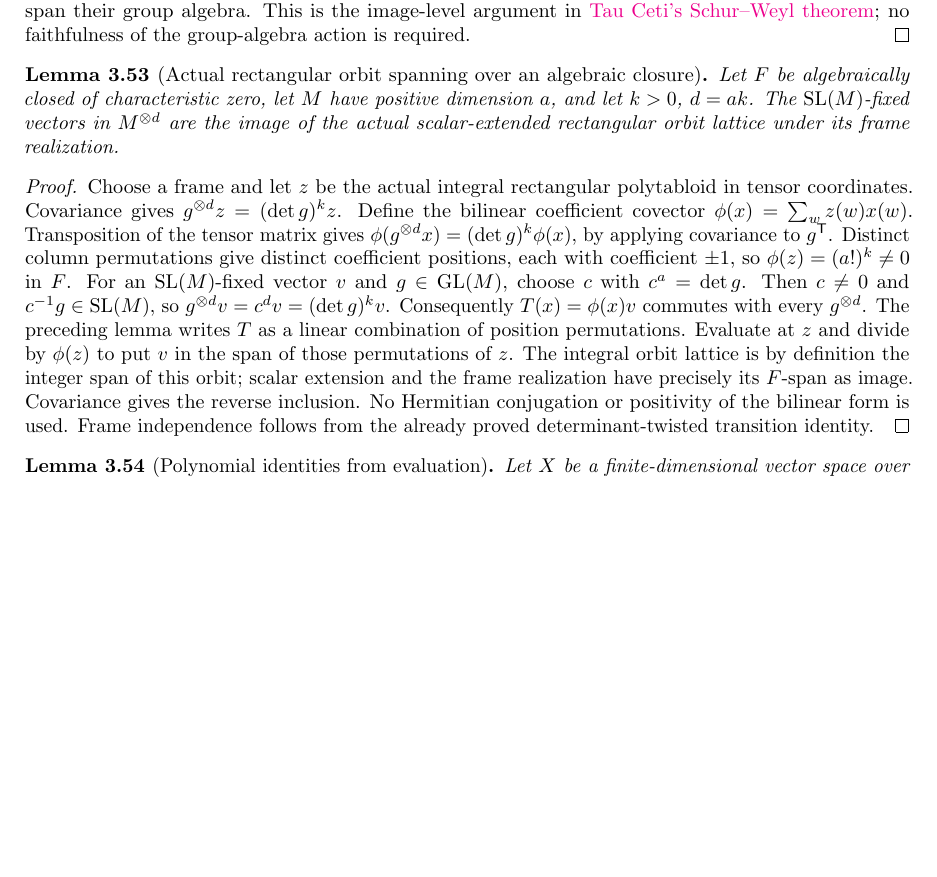
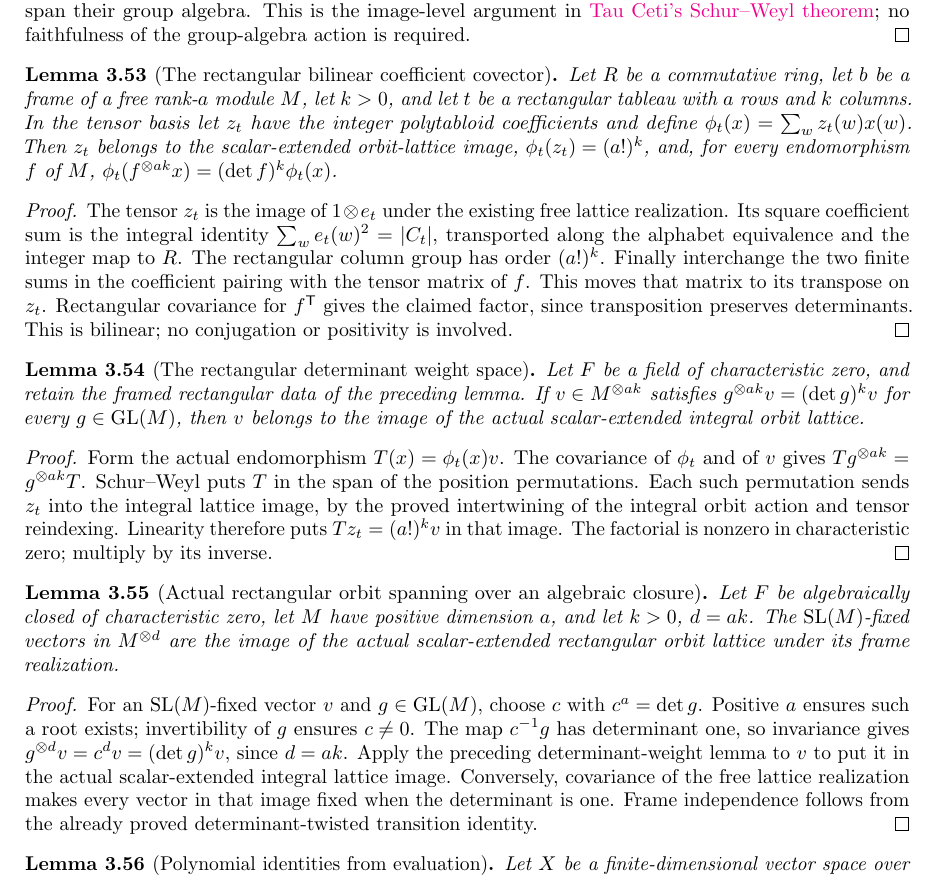
Before and after one commit to YijunYuan/AdelicBostConjecture, a LaTeX thesis (blueprint/src/web.tex, which reads blueprint/src/geometric.tex): part of page 50 of 64, cut so that both start at the same text, the shorter picture padded with empty space. Compiled offline with pdfLaTeX.

Commit message:
Prove actual rectangular SL invariant spanning via Schur-Weyl
Summary: checked finite-projective commutant extraction, concrete bilinear polytabloid covector, determinant-weight lattice spanning and algebraically closed SL equality; 254 foundational-only probes and independent source/honesty review. Field descent and canonical contraction nonvanishing remain open.
Archon-Commit: agent
Archon-Run: 0005
Archon-Role: horizon
Archon-Session: 0016-horizon-BOST-GEOM
Archon-Task: BOST-GEOM
Archon-Projects: BostConjecture

```diff
--- a/blueprint/src/geometric.tex
+++ b/blueprint/src/geometric.tex
@@ -1540,37 +1543,72 @@
 in \href{https://github.com/TauCetiProject/TauCeti/blob/b3b0334ab9203d9faee4b2f34cd75161463ecdd0/TauCeti/RepresentationTheory/Symmetric/TensorAction/SchurWeyl.lean}{Tau Ceti's Schur--Weyl theorem}; no faithfulness of the group-algebra action is required.
 \end{proof}
 
+\begin{lemma}[The rectangular bilinear coefficient covector]
+\label{lem:rectangular-bilinear-covector}
+\uses{lem:rectangular-tensor-realization,lem:free-integral-tensor-embedding}
+\lean{BostConjecture.Geometry.rectangularTensor,BostConjecture.Geometry.rectangularCovector,BostConjecture.Geometry.rectangularCovector_tensor,BostConjecture.Geometry.rectangularTensor_mem_range,BostConjecture.Geometry.rectangularCovector_map}
+\leanok
+Let $R$ be a commutative ring, let $b$ be a frame of a free rank-$a$
+module $M$, let $k>0$, and let $t$ be a rectangular tableau with $a$ rows
+and $k$ columns. In the tensor basis let $z_t$ have the integer
+polytabloid coefficients and define $\phi_t(x)=\sum_w z_t(w)x(w)$.
+Then $z_t$ belongs to the scalar-extended orbit-lattice image,
+$\phi_t(z_t)=(a!)^k$, and, for every endomorphism $f$ of $M$,
+$\phi_t(f^{\otimes ak}x)=(\det f)^k\phi_t(x)$.
+\end{lemma}
+\begin{proof}
+The tensor $z_t$ is the image of $1\otimes e_t$ under the existing free
+lattice realization. Its square coefficient sum is the integral identity
+$\sum_w e_t(w)^2=|C_t|$, transported along the alphabet equivalence
+and the integer map to $R$. The rectangular column group has order
+$(a!)^k$. Finally interchange the two finite sums in the coefficient
+pairing with the tensor matrix of $f$. This moves that matrix to its
+transpose on $z_t$. Rectangular covariance for $f^{\mathsf T}$ gives
+the claimed factor, since transposition preserves determinants. This is
+bilinear; no conjugation or positivity is involved.
+\end{proof}
+
+\begin{lemma}[The rectangular determinant weight space]
+\label{lem:rectangular-determinant-weight-span}
+\uses{lem:schur-weyl-permutation-span,lem:rectangular-bilinear-covector,lem:free-determinant-permutation}
+\lean{BostConjecture.Geometry.permutation_span_apply_rectangularTensor,BostConjecture.Geometry.mem_range_freeLatticeMap_of_determinant_covariant}
+\leanok
+Let $F$ be a field of characteristic zero, and retain the framed rectangular data
+of the preceding lemma. If $v\in M^{\otimes ak}$ satisfies
+$g^{\otimes ak}v=(\det g)^kv$ for every $g\in\GL(M)$, then $v$
+belongs to the image of the actual scalar-extended integral orbit lattice.
+\end{lemma}
+\begin{proof}
+Form the actual endomorphism $T(x)=\phi_t(x)v$. The covariance of
+$\phi_t$ and of $v$ gives $Tg^{\otimes ak}=g^{\otimes ak}T$.
+Schur--Weyl puts $T$ in the span of the position permutations. Each such
+permutation sends $z_t$ into the integral lattice image, by the proved
+intertwining of the integral orbit action and tensor reindexing. Linearity
+therefore puts $Tz_t=(a!)^kv$ in that image. The factorial is nonzero
+in characteristic zero; multiply by its inverse.
+\end{proof}
+
 \begin{lemma}[Actual rectangular orbit spanning over an algebraic closure]
 \label{lem:rectangular-tensor-span-algclosed}
-\uses{lem:schur-weyl-permutation-span,lem:rectangular-tensor-realization,lem:free-integral-tensor-embedding}
+\lean{BostConjecture.Geometry.determinant_covariant_of_specialLinear_fixed,BostConjecture.Geometry.mem_range_freeLatticeMap_iff_specialLinear_fixed}
+\uses{lem:rectangular-determinant-weight-span}
 \source{bost-specht-manuscript:page-0009}
-\notready
+\leanok
 Let $F$ be algebraically closed of characteristic zero, let $M$ have
 positive dimension $a$, and let $k>0$, $d=ak$. The $\SL(M)$-fixed vectors
 in $M^{\otimes d}$ are the image of the actual scalar-extended rectangular
 orbit lattice under its frame realization.
 \end{lemma}
 \begin{proof}
-Choose a frame and let $z$ be the actual integral rectangular polytabloid
-in tensor coordinates. Covariance gives $g^{\otimes d}z=(\det g)^kz$.
-Define the bilinear coefficient covector
-$\phi(x)=\sum_w z(w)x(w)$. Transposition of the tensor matrix gives
-$\phi(g^{\otimes d}x)=(\det g)^k\phi(x)$, by applying covariance to
-$g^{\mathsf T}$. Distinct column permutations give distinct coefficient
-positions, each with coefficient $\pm1$, so
-$\phi(z)=(a!)^k\ne0$ in $F$.
 For an $\SL(M)$-fixed vector $v$ and $g\in\GL(M)$, choose $c$ with
-$c^a=\det g$. Then $c\ne0$ and $c^{-1}g\in\SL(M)$, so
-$g^{\otimes d}v=c^d v=(\det g)^kv$. Consequently
-$T(x)=\phi(x)v$ commutes with every $g^{\otimes d}$.
-The preceding lemma writes $T$ as a linear combination of position
-permutations. Evaluate at $z$ and divide by $\phi(z)$ to put $v$ in the
-span of those permutations of $z$. The integral orbit lattice is by
-definition the integer span of this orbit; scalar extension and the
-frame realization have precisely its $F$-span as image. Covariance
-gives the reverse inclusion. No Hermitian conjugation or positivity of
-the bilinear form is used. Frame independence follows from the already
-proved determinant-twisted transition identity.
+$c^a=\det g$. Positive $a$ ensures such a root exists; invertibility
+of $g$ ensures $c\ne0$. The map $c^{-1}g$ has determinant one, so
+invariance gives $g^{\otimes d}v=c^dv=(\det g)^kv$, since $d=ak$.
+Apply the preceding determinant-weight lemma to $v$ to put it in the
+actual scalar-extended integral lattice image. Conversely, covariance of
+the free lattice realization makes every vector in that image fixed
+when the determinant is one. Frame independence follows from the
+already proved determinant-twisted transition identity.
 \end{proof}
 
 \begin{lemma}[Polynomial identities from evaluation]
```
Also changed, not shown: verification/GEOMETRY.md (+57 -1 lines), blueprint/src/geometric.tex (9 more changed lines), 3 other files.
